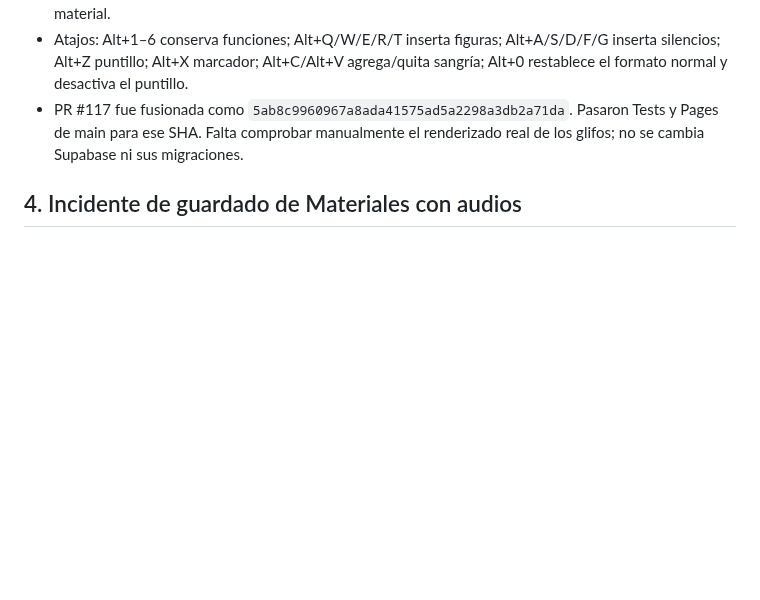
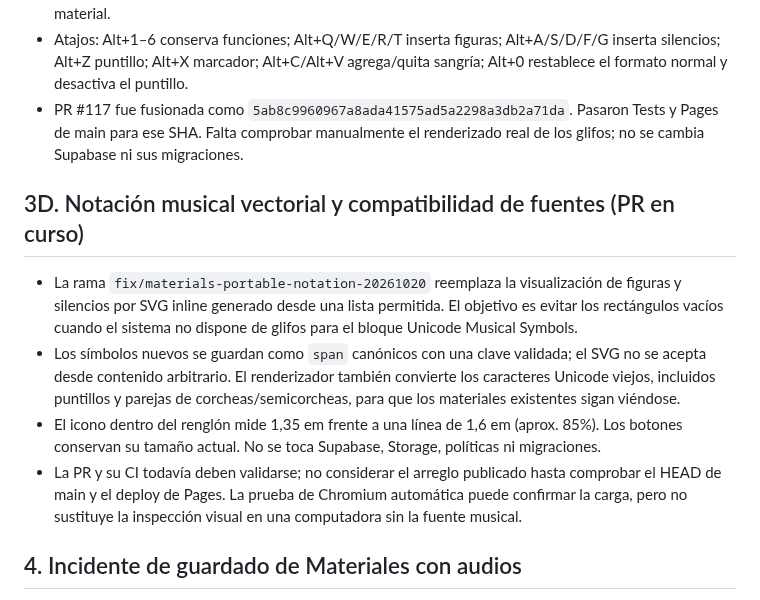
Before and after one commit to Teliu-p/BandaBase, a Markdown page: docs/current-state.md, the part around the change. Rendered like a GitHub page; blank space fills up the shorter version.

Commit message:
docs(current-state): record portable notation compatibility work

```diff
--- a/docs/current-state.md
+++ b/docs/current-state.md
@@ -59,6 +59,13 @@ Este documento es una fotografía. Revalidar PR, CI, esquema y advertencias ante
 - Aumenta los símbolos de la barra sin alterar el tamaño de las figuras insertadas en los renglones del material.
 - Atajos: Alt+1–6 conserva funciones; Alt+Q/W/E/R/T inserta figuras; Alt+A/S/D/F/G inserta silencios; Alt+Z puntillo; Alt+X marcador; Alt+C/Alt+V agrega/quita sangría; Alt+0 restablece el formato normal y desactiva el puntillo.
 - PR #117 fue fusionada como `5ab8c9960967a8ada41575ad5a2298a3db2a71da`. Pasaron Tests y Pages de main para ese SHA. Falta comprobar manualmente el renderizado real de los glifos; no se cambia Supabase ni sus migraciones.
+
+## 3D. Notación musical vectorial y compatibilidad de fuentes (PR en curso)
+
+- La rama `fix/materials-portable-notation-20261020` reemplaza la visualización de figuras y silencios por SVG inline generado desde una lista permitida. El objetivo es evitar los rectángulos vacíos cuando el sistema no dispone de glifos para el bloque Unicode Musical Symbols.
+- Los símbolos nuevos se guardan como `span` canónicos con una clave validada; el SVG no se acepta desde contenido arbitrario. El renderizador también convierte los caracteres Unicode viejos, incluidos puntillos y parejas de corcheas/semicorcheas, para que los materiales existentes sigan viéndose.
+- El icono dentro del renglón mide 1,35 em frente a una línea de 1,6 em (aprox. 85%). Los botones conservan su tamaño actual. No se toca Supabase, Storage, políticas ni migraciones.
+- La PR y su CI todavía deben validarse; no considerar el arreglo publicado hasta comprobar el HEAD de main y el deploy de Pages. La prueba de Chromium automática puede confirmar la carga, pero no sustituye la inspección visual en una computadora sin la fuente musical.
 
 ## 4. Incidente de guardado de Materiales con audios
 
```
